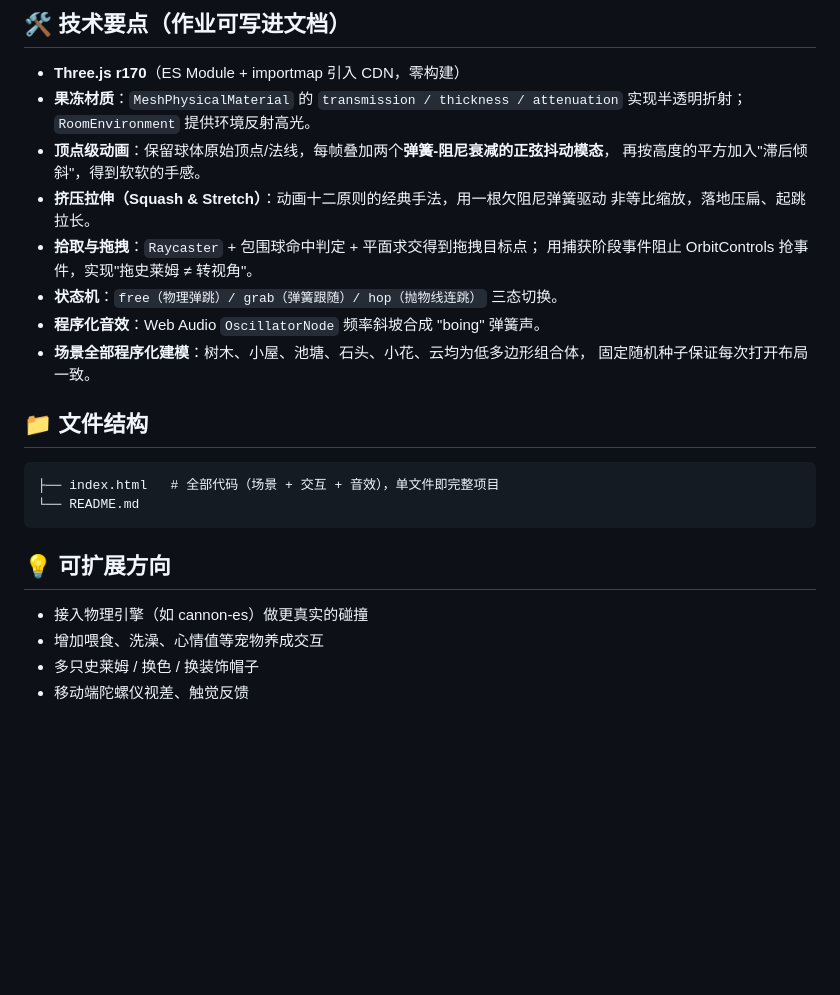
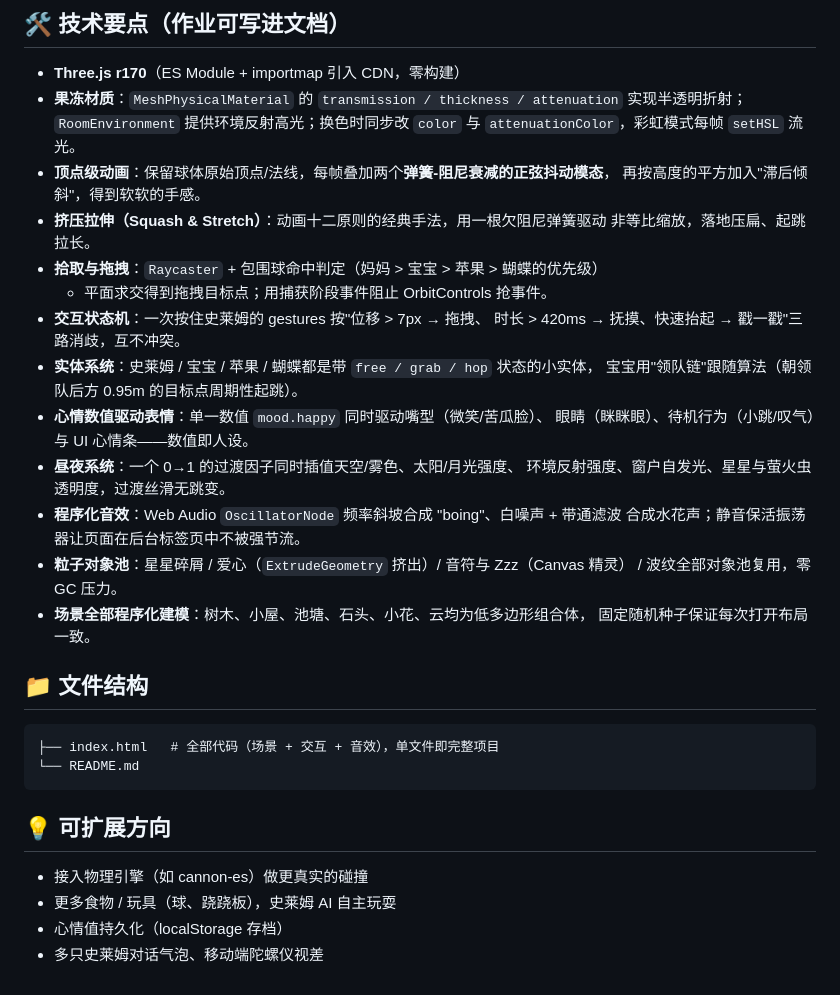
Before and after one commit to 626774341-cyber/-, a Markdown page: README.md, the part around one of its changes. Drawn GitHub-style; blank space fills up the shorter version.

```diff
--- a/README.md
+++ b/README.md
@@ -36,15 +56,26 @@
 
 - **Three.js r170**（ES Module + importmap 引入 CDN，零构建）
 - **果冻材质**：`MeshPhysicalMaterial` 的 `transmission / thickness / attenuation`
-  实现半透明折射；`RoomEnvironment` 提供环境反射高光。
+  实现半透明折射；`RoomEnvironment` 提供环境反射高光；换色时同步改
+  `color` 与 `attenuationColor`，彩虹模式每帧 `setHSL` 流光。
 - **顶点级动画**：保留球体原始顶点/法线，每帧叠加两个**弹簧-阻尼衰减的正弦抖动模态**，
   再按高度的平方加入"滞后倾斜"，得到软软的手感。
 - **挤压拉伸（Squash & Stretch）**：动画十二原则的经典手法，用一根欠阻尼弹簧驱动
   非等比缩放，落地压扁、起跳拉长。
-- **拾取与拖拽**：`Raycaster` + 包围球命中判定 + 平面求交得到拖拽目标点；
-  用捕获阶段事件阻止 OrbitControls 抢事件，实现"拖史莱姆 ≠ 转视角"。
-- **状态机**：`free（物理弹跳）/ grab（弹簧跟随）/ hop（抛物线连跳）` 三态切换。
-- **程序化音效**：Web Audio `OscillatorNode` 频率斜坡合成 "boing" 弹簧声。
+- **拾取与拖拽**：`Raycaster` + 包围球命中判定（妈妈 > 宝宝 > 苹果 > 蝴蝶的优先级）
+  + 平面求交得到拖拽目标点；用捕获阶段事件阻止 OrbitControls 抢事件。
+- **交互状态机**：一次按住史莱姆的 gestures 按"位移 > 7px → 拖拽、
+  时长 > 420ms → 抚摸、快速抬起 → 戳一戳"三路消歧，互不冲突。
+- **实体系统**：史莱姆 / 宝宝 / 苹果 / 蝴蝶都是带 `free / grab / hop` 状态的小实体，
+  宝宝用"领队链"跟随算法（朝领队后方 0.95m 的目标点周期性起跳）。
+- **心情数值驱动表情**：单一数值 `mood.happy` 同时驱动嘴型（微笑/苦瓜脸）、
+  眼睛（眯眯眼）、待机行为（小跳/叹气）与 UI 心情条——数值即人设。
+- **昼夜系统**：一个 0→1 的过渡因子同时插值天空/雾色、太阳/月光强度、
+  环境反射强度、窗户自发光、星星与萤火虫透明度，过渡丝滑无跳变。
+- **程序化音效**：Web Audio `OscillatorNode` 频率斜坡合成 "boing"、白噪声 + 带通滤波
+  合成水花声；静音保活振荡器让页面在后台标签页中不被强节流。
+- **粒子对象池**：星星碎屑 / 爱心（`ExtrudeGeometry` 挤出）/ 音符与 Zzz（Canvas 精灵）
+  / 波纹全部对象池复用，零 GC 压力。
 - **场景全部程序化建模**：树木、小屋、池塘、石头、小花、云均为低多边形组合体，
   固定随机种子保证每次打开布局一致。
 
@@ -58,6 +89,6 @@
 ## 💡 可扩展方向
 
 - 接入物理引擎（如 cannon-es）做更真实的碰撞
-- 增加喂食、洗澡、心情值等宠物养成交互
-- 多只史莱姆 / 换色 / 换装饰帽子
-- 移动端陀螺仪视差、触觉反馈
+- 更多食物 / 玩具（球、跷跷板），史莱姆 AI 自主玩耍
+- 心情值持久化（localStorage 存档）
+- 多只史莱姆对话气泡、移动端陀螺仪视差
```
Also changed, not shown: other parts of README.md (+27 -7 lines).
